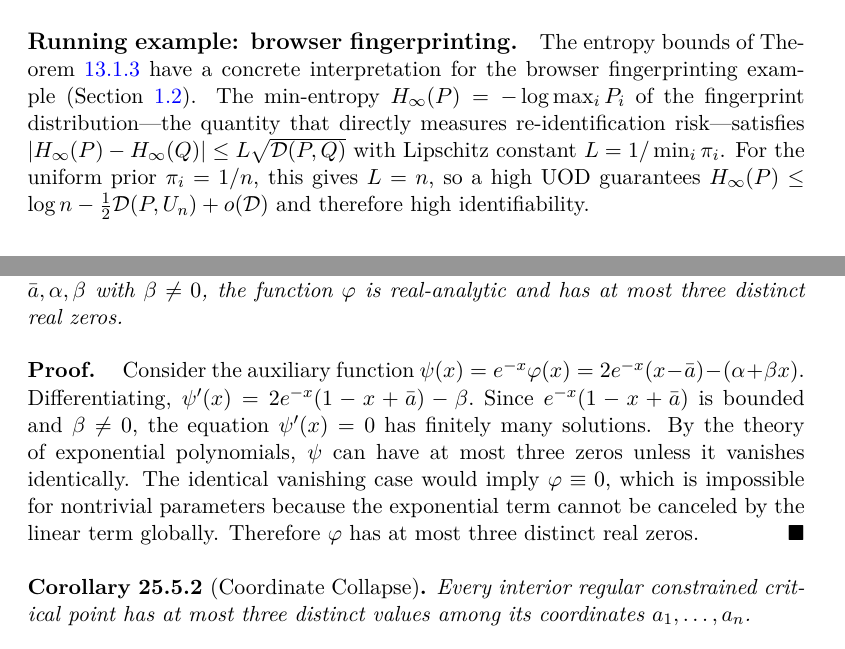
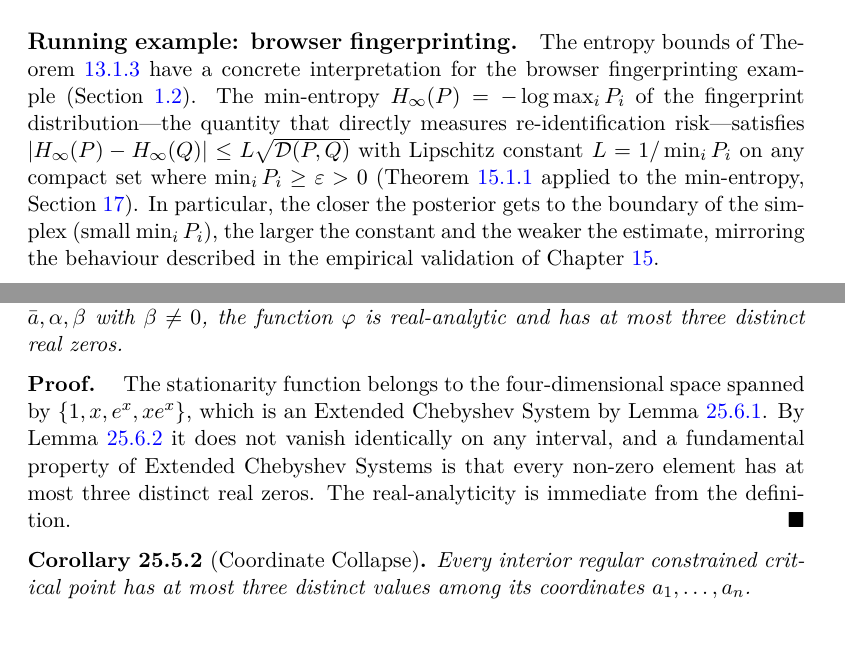
Before and after one commit to fabriziobiondi/wis-theory, a LaTeX thesis (paper/main.tex, which reads paper/chapters/entropy_bounds.tex, paper/chapters/variational.tex): two parts of pages 86 and 154 of 208 before the commit and two parts of pages 86 and 156 of 210 after it, joined at a grey line, cut so that both start at the same text. Compiled offline with pdfLaTeX.

Commit message:
fix: WARN residui del report originale riesaminati (8 fix)
universal_bounds.tex:
- r.115: 'Transition to Chapter~\ref{ch:sec:universal-geometric-bounds}'
  era un auto-riferimento al proprio label di capitolo; ridotto a
  'Transition.'.
- r.33: norma su scalare ||S(P)-S(Q)|| -> |S(P)-S(Q)|.

smooth_functionals.tex r.24,389: norma su scalari ||H(P)-H(Q)|| e
||S(P)-S(Q)|| -> |.| (stesso abuso segnalato nel report).

piecewise_smooth.tex r.95: ||S(P)-S(Q)|| -> |S(P)-S(Q)|.

variational.tex r.139: proof del Lemma 29-2 usava l'argomento falso
'Since e^{-x}(1-x+abar) is bounded' (falso: diverge per x->-inf).
Riformulato usando il Lemma 29-3 (ECT) e il Lemma 29-4
(Non-Degeneracy), rimandando al Lemma 29-5 per il conteggio zeri.

basics.tex r.90: la condizione di coincidenza tra universal
optimality e perfect secrecy richiede anche la completezza
dell'incidenza (un messaggio fuori dal cloak ha posterior zero ma
prior positivo); aggiunta la precisazione.

entropy_bounds.tex r.85: l'esempio browser fingerprinting asseriva
L=1/min_i pi_i e H_inf <= log n - D/2 senza prova, mescolando il
prior pi in affermazioni sul posterior P. Riformulato con
L=1/min_i P_i su compatti (Teorema 14-1) e rimando alla sezione
classical-smooth-information-functionals.

Compilazione verificata: 0 errori, 0 undefined, 0 multiply.

```diff
--- a/paper/chapters/entropy_bounds.tex
+++ b/paper/chapters/entropy_bounds.tex
@@ -82,7 +82,7 @@ By Theorem~\ref{ch:thm:9-3}, $\mathcal D(P)=\|P-P^\star\|_g^2$ locally.
 The claim follows immediately from Theorem~\ref{ch:thm:11-3}.\end{proof}
 
 \paragraph{Running example: browser fingerprinting.}
-The entropy bounds of Theorem~\ref{ch:thm:11-3} have a concrete interpretation for the browser fingerprinting example (Section~\ref{ch:sec:browser-fingerprinting-and-anonymity}).  The min-entropy $H_\infty(P)=-\log\max_i P_i$ of the fingerprint distribution---the quantity that directly measures re-identification risk---satisfies $|H_\infty(P)-H_\infty(Q)|\le L\sqrt{\mathcal D(P,Q)}$ with Lipschitz constant $L=1/\min_i\pi_i$.  For the uniform prior $\pi_i=1/n$, this gives $L=n$, so a high UOD guarantees $H_\infty(P)\le\log n - \frac12\mathcal D(P,U_n)+o(\mathcal D)$ and therefore high identifiability.
+The entropy bounds of Theorem~\ref{ch:thm:11-3} have a concrete interpretation for the browser fingerprinting example (Section~\ref{ch:sec:browser-fingerprinting-and-anonymity}).  The min-entropy $H_\infty(P)=-\log\max_i P_i$ of the fingerprint distribution---the quantity that directly measures re-identification risk---satisfies $|H_\infty(P)-H_\infty(Q)|\le L\sqrt{\mathcal D(P,Q)}$ with Lipschitz constant $L=1/\min_i P_i$ on any compact set where $\min_i P_i\ge\varepsilon>0$ (Theorem~\ref{ch:thm:14-1} applied to the min-entropy, Section~\ref{ch:sec:classical-smooth-information-functionals}).  In particular, the closer the posterior gets to the boundary of the simplex (small $\min_i P_i$), the larger the constant and the weaker the estimate, mirroring the behaviour described in the empirical validation of Chapter~\ref{ch:sec:universal-geometric-bounds}.
 
 \subsection{Discussion}\label{ch:sec:discussion-entropy_bounds}
 The results establish a local relationship between entropy variations
--- a/paper/chapters/variational.tex
+++ b/paper/chapters/variational.tex
@@ -142,11 +142,13 @@ Thus every coordinate of a critical point must be a root of the same scalar func
 For any real parameters \(\bar a,\alpha,\beta\) with \(\beta\neq0\), the function \(\varphi\) is real-analytic and has at most three distinct real zeros.
 \end{lemma}
 \begin{proof}
-Consider the auxiliary function
-$\psi(x)=e^{-x}\varphi(x)=2e^{-x}(x-\bar a)-(\alpha+\beta x).$
-Differentiating,
-$\psi'(x)=2e^{-x}(1-x+\bar a)-\beta.$
-Since \(e^{-x}(1-x+\bar a)\) is bounded and \(\beta\neq0\), the equation \(\psi'(x)=0\) has finitely many solutions. By the theory of exponential polynomials, \(\psi\) can have at most three zeros unless it vanishes identically. The identical vanishing case would imply \(\varphi\equiv0\), which is impossible for nontrivial parameters because the exponential term cannot be canceled by the linear term globally. Therefore \(\varphi\) has at most three distinct real zeros.
+The stationarity function belongs to the four-dimensional space spanned
+by \(\{1,x,e^x,xe^x\}\), which is an Extended Chebyshev System by
+Lemma~\ref{ch:lem:29-3}.  By Lemma~\ref{ch:lem:29-4} it does not vanish
+identically on any interval, and a fundamental property of Extended
+Chebyshev Systems is that every non-zero element has at most three
+distinct real zeros.  The real-analyticity is immediate from the
+definition.
 \end{proof}
 \begin{corollary}[Coordinate Collapse]
 \label{ch:cor:29-1}
```
Also changed, not shown: paper/chapters/basics.tex (+4 -1 lines), paper/chapters/piecewise_smooth.tex (+1 -1 lines), paper/chapters/smooth_functionals.tex (+2 -2 lines), paper/chapters/universal_bounds.tex (+2 -2 lines).
